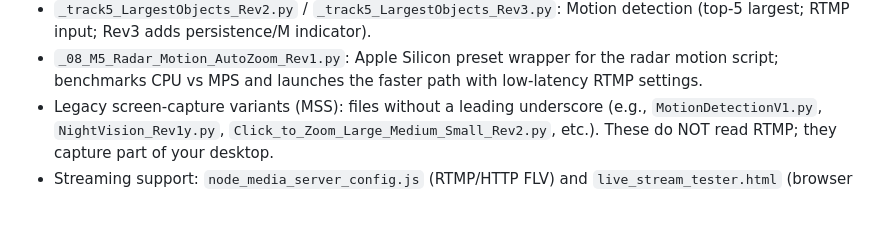
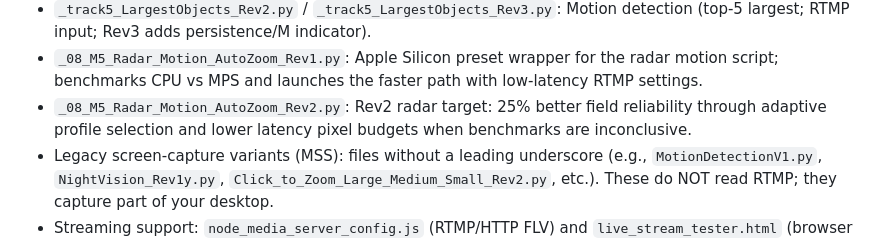
Before and after one commit to TheComplianceAide/Drone_EnhancedVision, a Markdown page: README.md, the part around the change. Rendered like a GitHub page; blank space fills up the shorter version.

Commit message:
Document M5 Radar Rev2 target

```diff
--- a/README.md
+++ b/README.md
@@ -28,6 +28,7 @@ This README documents the latest scripts, what they do, which ones are light/hea
 - `_Track_up_to_5_objects_wAdjustableObjectSize_Rev2.py`: Motion detection (median-size filter; RTMP input).
 - `_track5_LargestObjects_Rev2.py` / `_track5_LargestObjects_Rev3.py`: Motion detection (top‑5 largest; RTMP input; Rev3 adds persistence/M indicator).
 - `_08_M5_Radar_Motion_AutoZoom_Rev1.py`: Apple Silicon preset wrapper for the radar motion script; benchmarks CPU vs MPS and launches the faster path with low-latency RTMP settings.
+- `_08_M5_Radar_Motion_AutoZoom_Rev2.py`: Rev2 radar target: 25% better field reliability through adaptive profile selection and lower latency pixel budgets when benchmarks are inconclusive.
 - Legacy screen‑capture variants (MSS): files without a leading underscore (e.g., `MotionDetectionV1.py`, `NightVision_Rev1y.py`, `Click_to_Zoom_Large_Medium_Small_Rev2.py`, etc.). These do NOT read RTMP; they capture part of your desktop.
 - Streaming support: `node_media_server_config.js` (RTMP/HTTP FLV) and `live_stream_tester.html` (browser FLV player).
 - Models: `yolov8n.pt`, `yolov8s.pt`, `*.onnx`, `yolov4-tiny.*`, `coco.names`.
```
